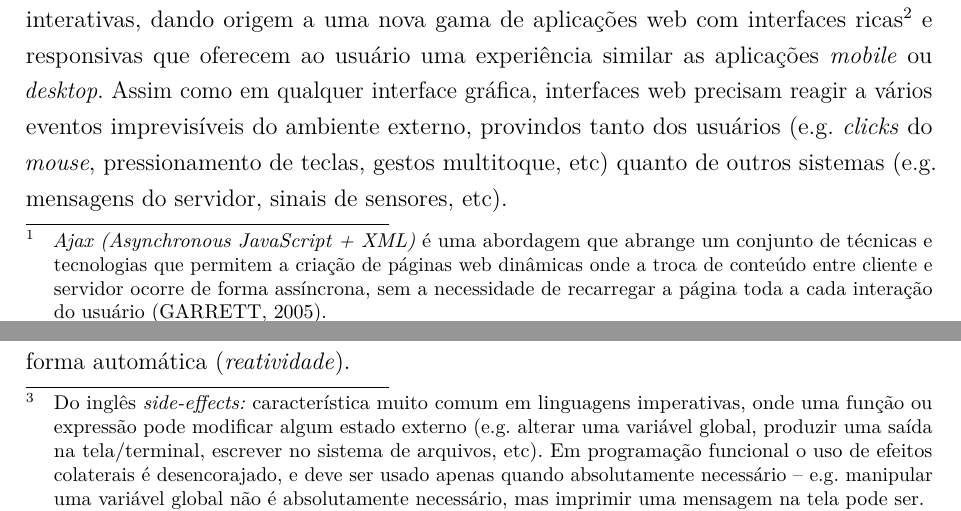
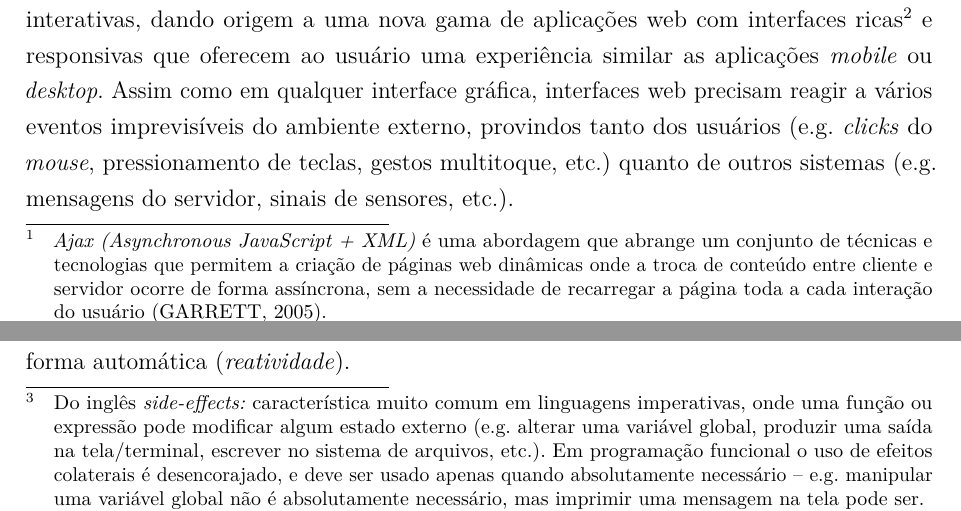
Before and after one commit to iquabius/unemat-projeto-tcc, a LaTeX thesis (projeto.tex, which reads capitulos/justificativa.tex): two parts of pages 6 and 7 of 11, joined at a grey line, cut so that both start at the same text. Compiled offline with pdfLaTeX.

Commit message:
Arrumei as pontuações do 'etc'

```diff
--- a/capitulos/justificativa.tex
+++ b/capitulos/justificativa.tex
@@ -31,8 +31,8 @@ Assim como em qualquer interface gráfica, interfaces web
 precisam reagir a vários eventos imprevisíveis do ambiente
 externo, provindos tanto dos usuários (e.g. \emph{clicks}
 do \emph{mouse}, pressionamento de teclas, gestos multitoque,
-etc) quanto de outros sistemas (e.g. mensagens do servidor,
-sinais de sensores, etc).
+etc.) quanto de outros sistemas (e.g. mensagens do servidor,
+sinais de sensores, etc.).
 
 %  in a timely fashion = em tempo hábil
 Atualmente o paradigma de \emph{Programação Orientada a Eventos
@@ -59,7 +59,7 @@ e imprevisível, além de depender crucialmente de
   em linguagens imperativas, onde uma função ou expressão pode
   modificar algum estado externo (e.g. alterar uma variável
   global, produzir uma saída na tela/terminal, escrever no
-  sistema de arquivos, etc). Em programação funcional o uso de
+  sistema de arquivos, etc.). Em programação funcional o uso de
   efeitos colaterais é desencorajado, e deve ser usado apenas
   quando absolutamente necessário -- e.g. manipular uma variável
   global não é absolutamente necessário, mas imprimir uma mensagem
```
